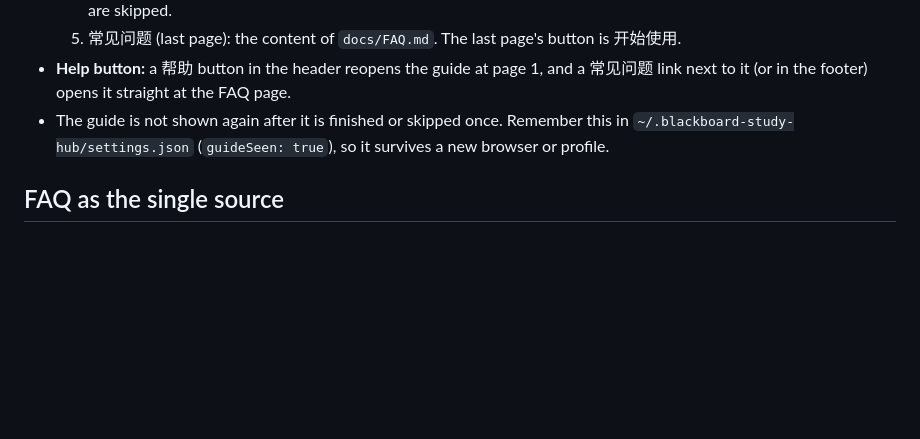
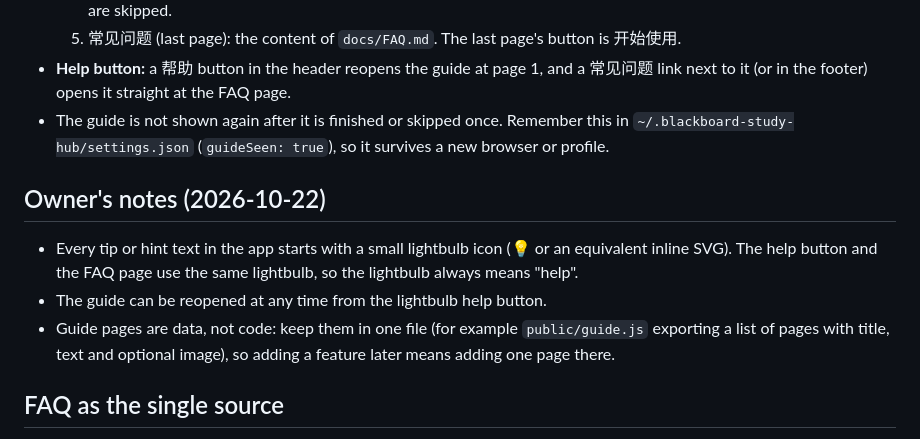
Before and after one commit to HeathTeng/Bridgeboard, a Markdown page: docs/dev/step5-onboarding.md, the part around the change. Drawn GitHub-style; blank space fills up the shorter version.

```diff
--- a/docs/dev/step5-onboarding.md
+++ b/docs/dev/step5-onboarding.md
@@ -19,6 +19,12 @@ Someone who has never seen the hub opens it and knows what to do without reading
   The last page's button is 开始使用.
 - **Help button:** a 帮助 button in the header reopens the guide at page 1, and a 常见问题 link next to it (or in the footer) opens it straight at the FAQ page.
 - The guide is not shown again after it is finished or skipped once. Remember this in `~/.blackboard-study-hub/settings.json` (`guideSeen: true`), so it survives a new browser or profile.
+
+## Owner's notes (2026-10-22)
+
+- Every tip or hint text in the app starts with a small lightbulb icon (💡 or an equivalent inline SVG). The help button and the FAQ page use the same lightbulb, so the lightbulb always means "help".
+- The guide can be reopened at any time from the lightbulb help button.
+- Guide pages are data, not code: keep them in one file (for example `public/guide.js` exporting a list of pages with title, text and optional image), so adding a feature later means adding one page there.
 
 ## FAQ as the single source
 
```
Also changed, not shown: docs/dev/module7-messages.md (added, +50 -0 lines).
